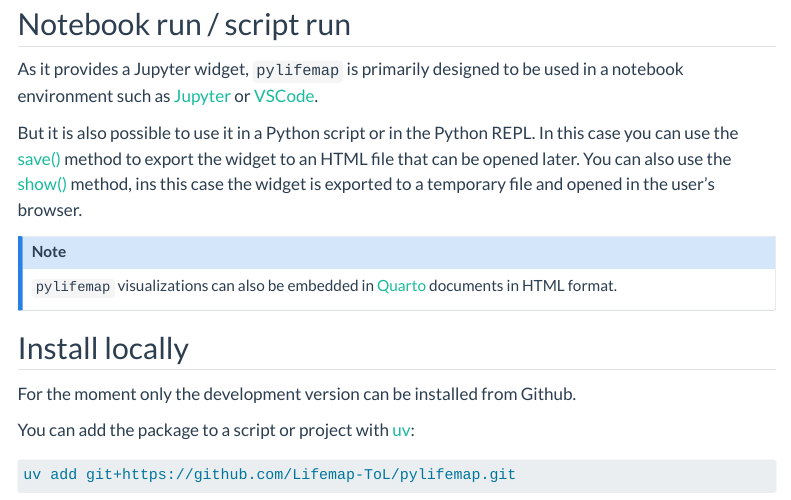
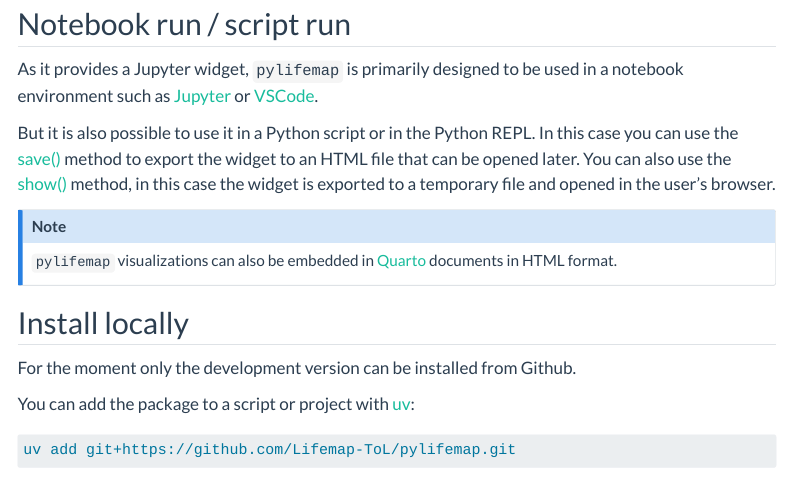
Before and after one commit to Lifemap-ToL/pylifemap, a Quarto document (doc/installation.qmd): the page in a window 1100 px wide, from 80 px down. Rendered offline with R 4.5, knitr and Pandoc in place of Quarto, with nearby package versions; menus at the side of the page are left out; badge pictures from the web are left out.

Commit message:
Update installation.qmd

```diff
--- a/doc/installation.qmd
+++ b/doc/installation.qmd
@@ -6,7 +6,7 @@ title: Installation
 
 As it provides a Jupyter widget, `pylifemap` is primarily designed to be used in a notebook environment such as [Jupyter](https://jupyter.org) or [VSCode](https://code.visualstudio.com/docs/datascience/jupyter-notebooks).
 
-But it is also possible to use it in a Python script or in the Python REPL. In this case you can use the [save()](`~pylifemap.Lifemap.save`) method to export the widget to an HTML file that can be opened later. You can also use the [show()](`~pylifemap.Lifemap.show`) method, ins this case the widget is exported to a temporary file and opened in the user's browser.
+But it is also possible to use it in a Python script or in the Python REPL. In this case you can use the [save()](`~pylifemap.Lifemap.save`) method to export the widget to an HTML file that can be opened later. You can also use the [show()](`~pylifemap.Lifemap.show`) method, in this case the widget is exported to a temporary file and opened in the user's browser.
 
 ::: {.callout-note}
 `pylifemap` visualizations can also be embedded in [Quarto](https://quarto.org) documents in HTML format.
```
